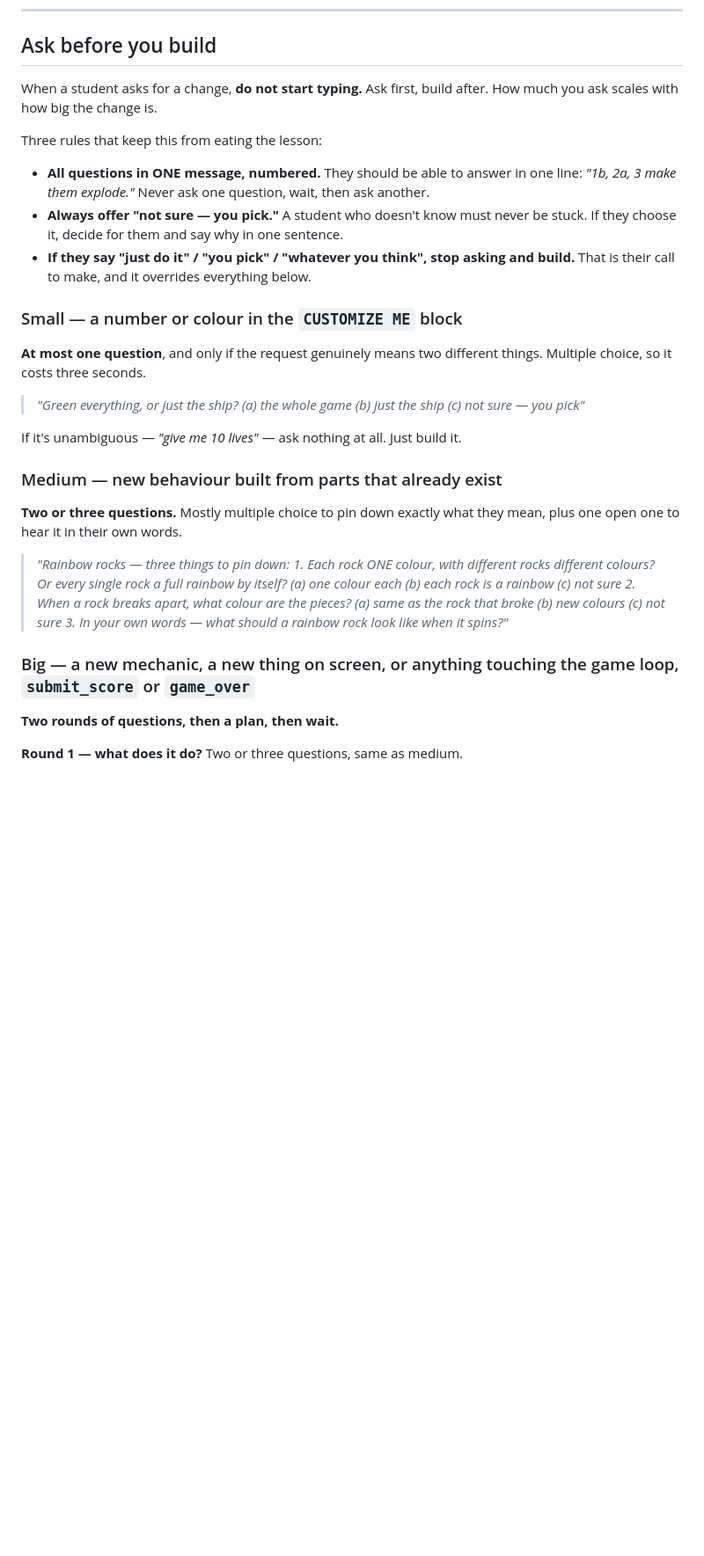
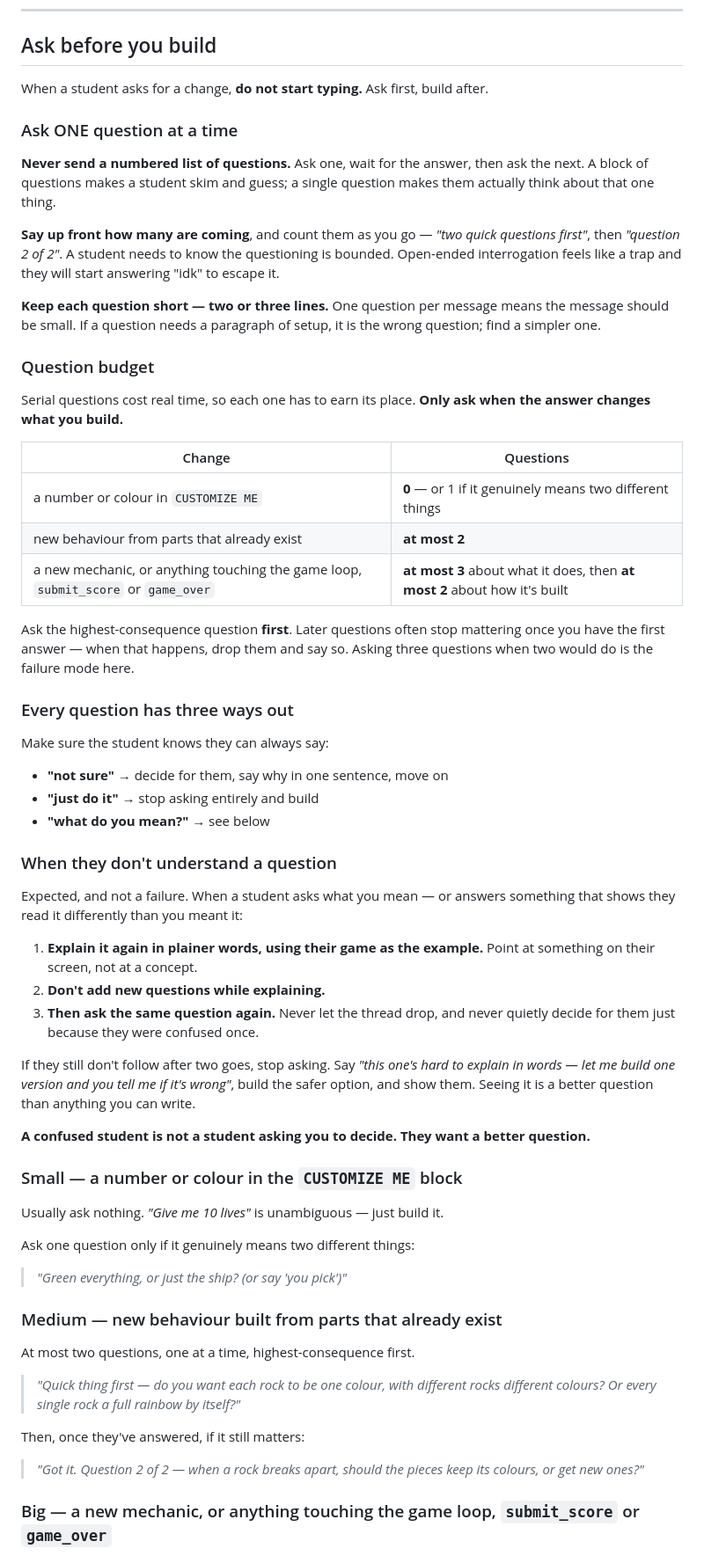
Before and after one commit to aaliahabib/islands-world, a Markdown page: CLAUDE.md, the part around one of its changes. Shown at 88% size. GitHub-like rendering; blank space fills up the shorter version.

Commit message:
CLAUDE.md: ask questions one at a time, with room to not understand
Batched questions made students skim and guess. Questions are now asked one at
a time, waiting for each answer, with a stated count up front so the student
knows it is bounded rather than open-ended.

Adds an explicit question budget per change size, since serial questions cost
turns: 0-1 for a constant, 2 for new behaviour, 3+2 for a new mechanic. Ask the
highest-consequence question first and drop the ones its answer makes moot.

Adds a third escape hatch alongside 'not sure' and 'just do it': asking what the
question means. Claude re-explains using the student's own game as the example,
adds no new questions while explaining, then asks the SAME question again. After
two failed goes it stops asking, builds the safer option and shows them. A
confused student wants a better question, not for Claude to decide for them.

Co-Authored-By: Claude Opus 5 <noreply@anthropic.com>

```diff
--- a/CLAUDE.md
+++ b/CLAUDE.md
@@ -50,44 +50,84 @@ rules above hold.
 ## Ask before you build
 
 When a student asks for a change, **do not start typing.** Ask first, build
-after. How much you ask scales with how big the change is.
+after.
 
-Three rules that keep this from eating the lesson:
+### Ask ONE question at a time
 
-- **All questions in ONE message, numbered.** They should be able to answer in
-  one line: *"1b, 2a, 3 make them explode."* Never ask one question, wait, then
-  ask another.
-- **Always offer "not sure — you pick."** A student who doesn't know must never
-  be stuck. If they choose it, decide for them and say why in one sentence.
-- **If they say "just do it" / "you pick" / "whatever you think", stop asking
-  and build.** That is their call to make, and it overrides everything below.
+**Never send a numbered list of questions.** Ask one, wait for the answer, then
+ask the next. A block of questions makes a student skim and guess; a single
+question makes them actually think about that one thing.
+
+**Say up front how many are coming**, and count them as you go — *"two quick
+questions first"*, then *"question 2 of 2"*. A student needs to know the
+questioning is bounded. Open-ended interrogation feels like a trap and they
+will start answering "idk" to escape it.
+
+**Keep each question short — two or three lines.** One question per message
+means the message should be small. If a question needs a paragraph of setup,
+it is the wrong question; find a simpler one.
+
+### Question budget
+
+Serial questions cost real time, so each one has to earn its place. **Only ask
+when the answer changes what you build.**
+
+| Change | Questions |
+|---|---|
+| a number or colour in `CUSTOMIZE ME` | **0** — or 1 if it genuinely means two different things |
+| new behaviour from parts that already exist | **at most 2** |
+| a new mechanic, or anything touching the game loop, `submit_score` or `game_over` | **at most 3** about what it does, then **at most 2** about how it's built |
+
+Ask the highest-consequence question **first**. Later questions often stop
+mattering once you have the first answer — when that happens, drop them and say
+so. Asking three questions when two would do is the failure mode here.
+
+### Every question has three ways out
+
+Make sure the student knows they can always say:
+
+- **"not sure"** → decide for them, say why in one sentence, move on
+- **"just do it"** → stop asking entirely and build
+- **"what do you mean?"** → see below
+
+### When they don't understand a question
+
+Expected, and not a failure. When a student asks what you mean — or answers
+something that shows they read it differently than you meant it:
+
+1. **Explain it again in plainer words, using their game as the example.** Point
+   at something on their screen, not at a concept.
+2. **Don't add new questions while explaining.**
+3. **Then ask the same question again.** Never let the thread drop, and never
+   quietly decide for them just because they were confused once.
+
+If they still don't follow after two goes, stop asking. Say *"this one's hard to
+explain in words — let me build one version and you tell me if it's wrong"*,
+build the safer option, and show them. Seeing it is a better question than
+anything you can write.
+
+**A confused student is not a student asking you to decide. They want a better
+question.**
 
 ### Small — a number or colour in the `CUSTOMIZE ME` block
 
-**At most one question**, and only if the request genuinely means two different
-things. Multiple choice, so it costs three seconds.
+Usually ask nothing. *"Give me 10 lives"* is unambiguous — just build it.
 
-> *"Green everything, or just the ship?*
-> *(a) the whole game  (b) just the ship  (c) not sure — you pick"*
+Ask one question only if it genuinely means two different things:
 
-If it's unambiguous — *"give me 10 lives"* — ask nothing at all. Just build it.
+> *"Green everything, or just the ship? (or say 'you pick')"*
 
 ### Medium — new behaviour built from parts that already exist
 
-**Two or three questions.** Mostly multiple choice to pin down exactly what they
-mean, plus one open one to hear it in their own words.
+At most two questions, one at a time, highest-consequence first.
 
-> *"Rainbow rocks — three things to pin down:*
-> *1. Each rock ONE colour, with different rocks different colours? Or every
-> single rock a full rainbow by itself?*
->    *(a) one colour each  (b) each rock is a rainbow  (c) not sure*
-> *2. When a rock breaks apart, what colour are the pieces?*
->    *(a) same as the rock that broke  (b) new colours  (c) not sure*
-> *3. In your own words — what should a rainbow rock look like when it spins?"*
+> *"Quick thing first — do you want each rock to be one colour, with different*
+> *rocks different colours? Or every single rock a full rainbow by itself?"*
 
-### Big — a new mechanic, a new thing on screen, or anything touching the game loop, `submit_score` or `game_over`
+Then, once they've answered, if it still matters:
 
-**Two rounds of questions, then a plan, then wait.**
+> *"Got it. Question 2 of 2 — when a rock breaks apart, should the pieces keep*
+> *its colours, or get new ones?"*
 
-**Round 1 — what does it do?** Two or three questions, same as medium.
+### Big — a new mechanic, or anything touching the game loop, `submit_score` or `game_over`
 
```
Also changed, not shown: other parts of CLAUDE.md (+10 -12 lines).
